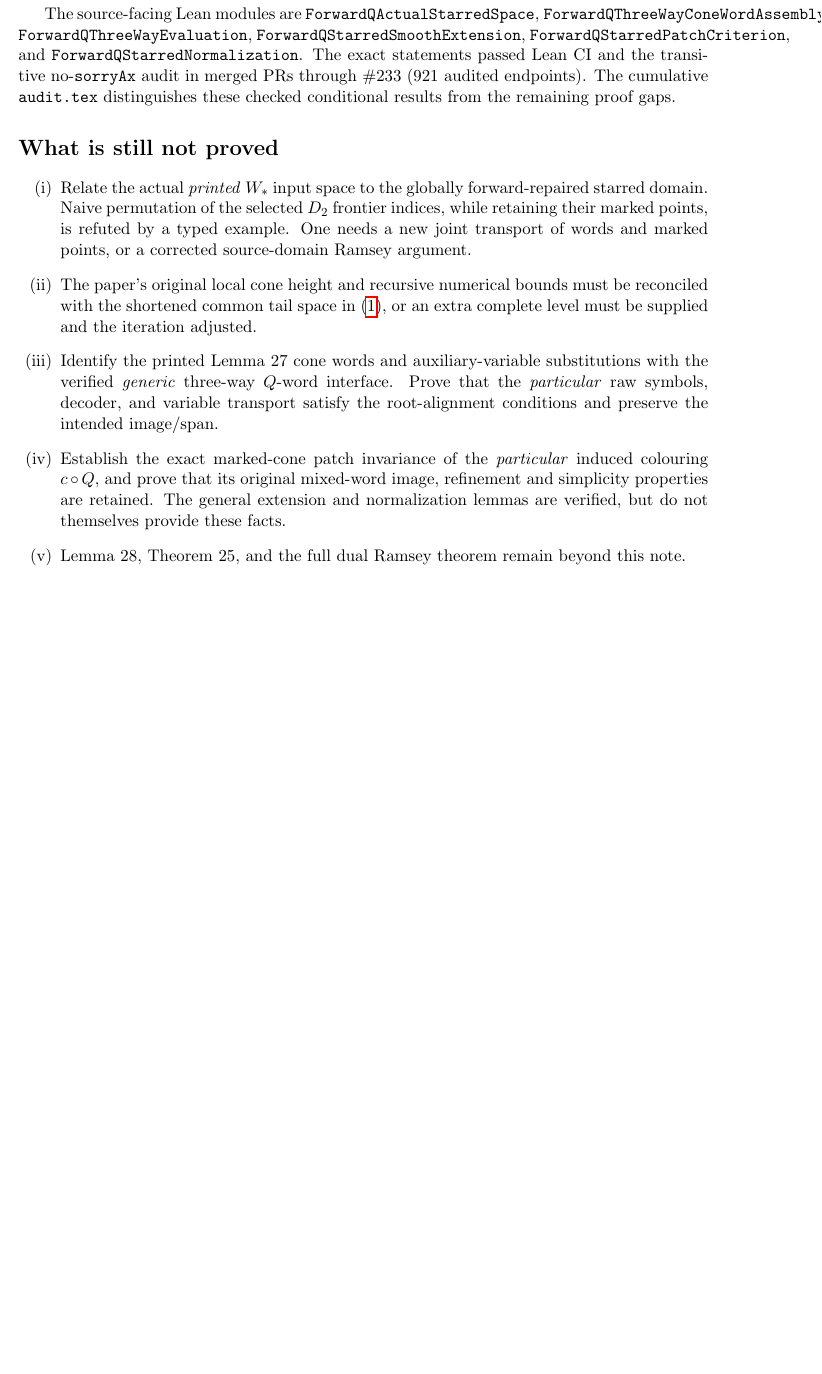
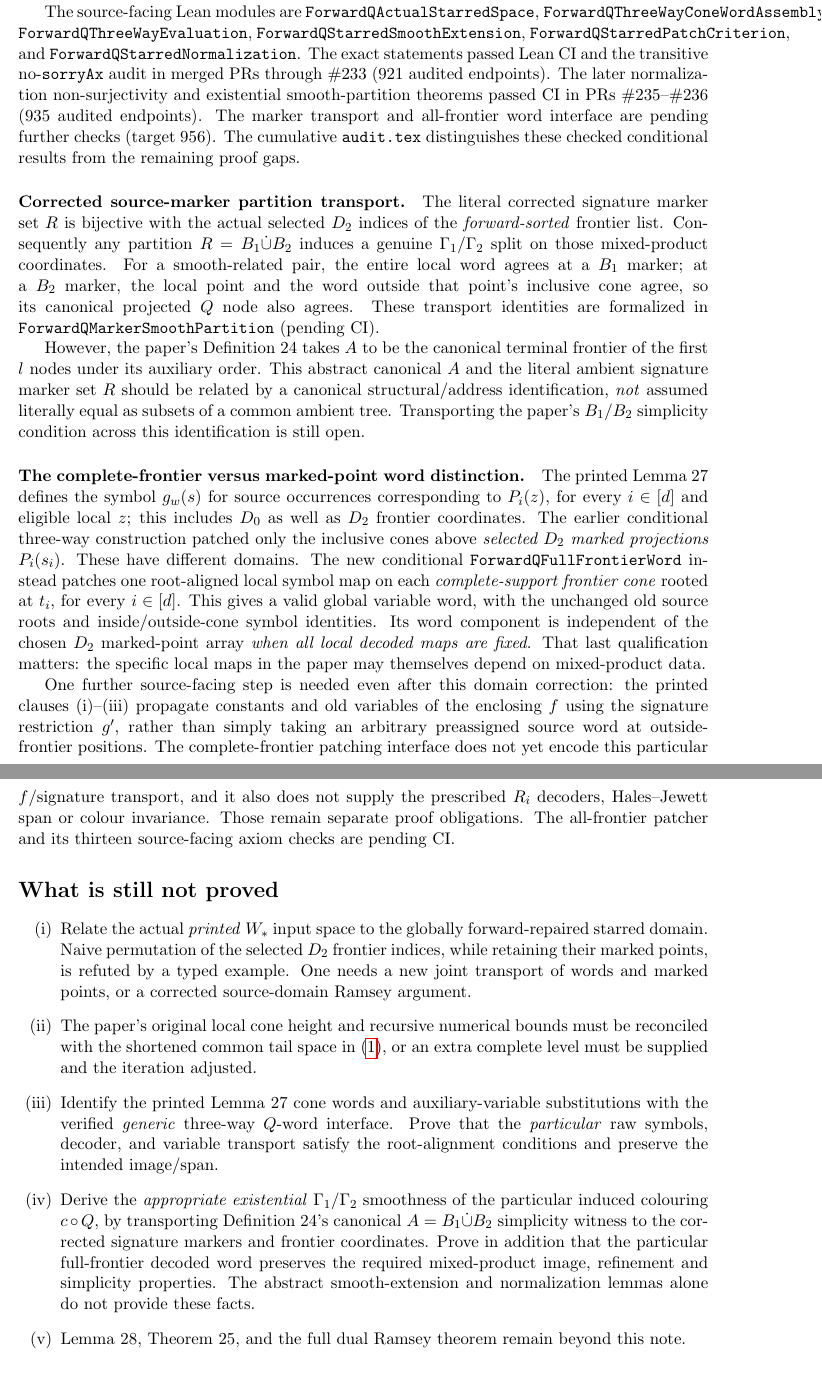
Before and after one commit to janhubicka/lean-dualtree, a LaTeX document (notes/corrected_forward_Q_geometry.tex): part of page 4 of 4 before the commit and two parts of pages 4 and 5 of 5 after it, the two joined at a grey line, cut so that both start at the same text, the shorter picture padded with empty space. Compiled offline with pdfLaTeX.

Commit message:
Correct author note: existential smoothness, canonical A vs R transport and full-frontier decoder

```diff
--- a/notes/corrected_forward_Q_geometry.tex
+++ b/notes/corrected_forward_Q_geometry.tex
@@ -326,9 +341,85 @@ The source-facing Lean modules are
 \texttt{ForwardQStarredNormalization}.
 The exact statements passed Lean CI and the transitive
 no-\texttt{sorryAx} audit in merged PRs through
-\#233 (921 audited endpoints). The cumulative
+\#233 (921 audited endpoints). The later normalization non-surjectivity
+and existential smooth-partition theorems passed CI in
+PRs~\#235--\#236 (935 audited endpoints). The marker
+transport and all-frontier word interface are pending
+further checks (target 956). The cumulative
 \texttt{audit.tex} distinguishes these checked
 conditional results from the remaining proof gaps.
+
+
+\paragraph{Corrected source-marker partition transport.}
+The literal corrected signature marker set \(R\) is
+bijective with the actual selected \(D_2\) indices
+of the \emph{forward-sorted} frontier list.
+Consequently any partition \(R=B_1\dot\cup B_2\)
+induces a genuine \(\Gamma_1/\Gamma_2\) split
+on those mixed-product coordinates.
+For a smooth-related pair, the entire local word
+agrees at a \(B_1\) marker; at a \(B_2\)
+marker, the local point and the word outside
+that point's inclusive cone agree, so its
+canonical projected \(Q\) node also agrees.
+These transport identities are formalized in
+\texttt{ForwardQMarkerSmoothPartition}
+(pending CI).
+
+However, the paper's Definition~24
+takes \(A\) to be the canonical terminal
+frontier of the first \(l\) nodes under
+its auxiliary order. This abstract canonical
+\(A\) and the literal ambient signature
+marker set \(R\) should be related by
+a canonical structural/address identification,
+\emph{not} assumed literally equal as
+subsets of a common ambient tree.
+Transporting the paper's \(B_1/B_2\)
+simplicity condition across this
+identification is still open.
+
+\paragraph{The complete-frontier versus marked-point word distinction.}
+The printed Lemma~27 defines the symbol
+\(g_w(s)\) for source occurrences corresponding to
+\(P_i(z)\), for every \(i\in[d]\) and
+eligible local \(z\); this includes \(D_0\)
+as well as \(D_2\) frontier coordinates.
+The earlier conditional three-way construction
+patched only the inclusive cones above
+\emph{selected \(D_2\) marked projections}
+\(P_i(s_i)\). These have different domains.
+The new conditional
+\texttt{ForwardQFullFrontierWord} instead
+patches one root-aligned local symbol map
+on each \emph{complete-support frontier cone}
+rooted at \(t_i\), for every \(i\in[d]\).
+This gives a valid global variable word,
+with the unchanged old source roots and
+inside/outside-cone symbol identities.
+Its word component is independent of
+the chosen \(D_2\) marked-point array
+\emph{when all local decoded maps are fixed}.
+That last qualification matters: the specific
+local maps in the paper may themselves
+depend on mixed-product data.
+
+One further source-facing step is needed even
+after this domain correction: the printed
+clauses (i)--(iii) propagate constants and
+old variables of the enclosing \(f\) using
+the signature restriction \(g'\), rather than
+simply taking an arbitrary preassigned
+source word at outside-frontier positions.
+The complete-frontier patching interface
+does not yet encode this particular
+\(f\)/signature transport, and it also
+does not supply the prescribed \(R_i\)
+decoders, Hales--Jewett span or colour
+invariance. Those remain separate proof
+obligations. The all-frontier patcher and
+its thirteen source-facing axiom checks
+are pending CI.
 
 \section*{What is still not proved}
 
@@ -351,12 +442,17 @@ auxiliary-variable substitutions with the verified
 Prove that the \emph{particular} raw symbols, decoder,
 and variable transport satisfy the root-alignment
 conditions and preserve the intended image/span.
-\item Establish the exact marked-cone patch invariance
-of the \emph{particular} induced colouring \(c\circ Q\),
-and prove that its original mixed-word image, refinement
-and simplicity properties are retained. The general
-extension and normalization lemmas are verified, but
-do not themselves provide these facts.
+\item Derive the \emph{appropriate existential}
+\(\Gamma_1/\Gamma_2\) smoothness of the particular
+induced colouring \(c\circ Q\), by transporting
+Definition~24's canonical \(A=B_1\dot\cup B_2\)
+simplicity witness to the corrected signature
+markers and frontier coordinates.
+Prove in addition that the particular full-frontier
+decoded word preserves the required mixed-product
+image, refinement and simplicity properties.
+The abstract smooth-extension and normalization
+lemmas alone do not provide these facts.
 \item Lemma~28, Theorem~25, and the full dual
 Ramsey theorem remain beyond this note.
 \end{enumerate}
```
Also changed, not shown: notes/corrected_forward_Q_geometry.tex (25 more changed lines).
